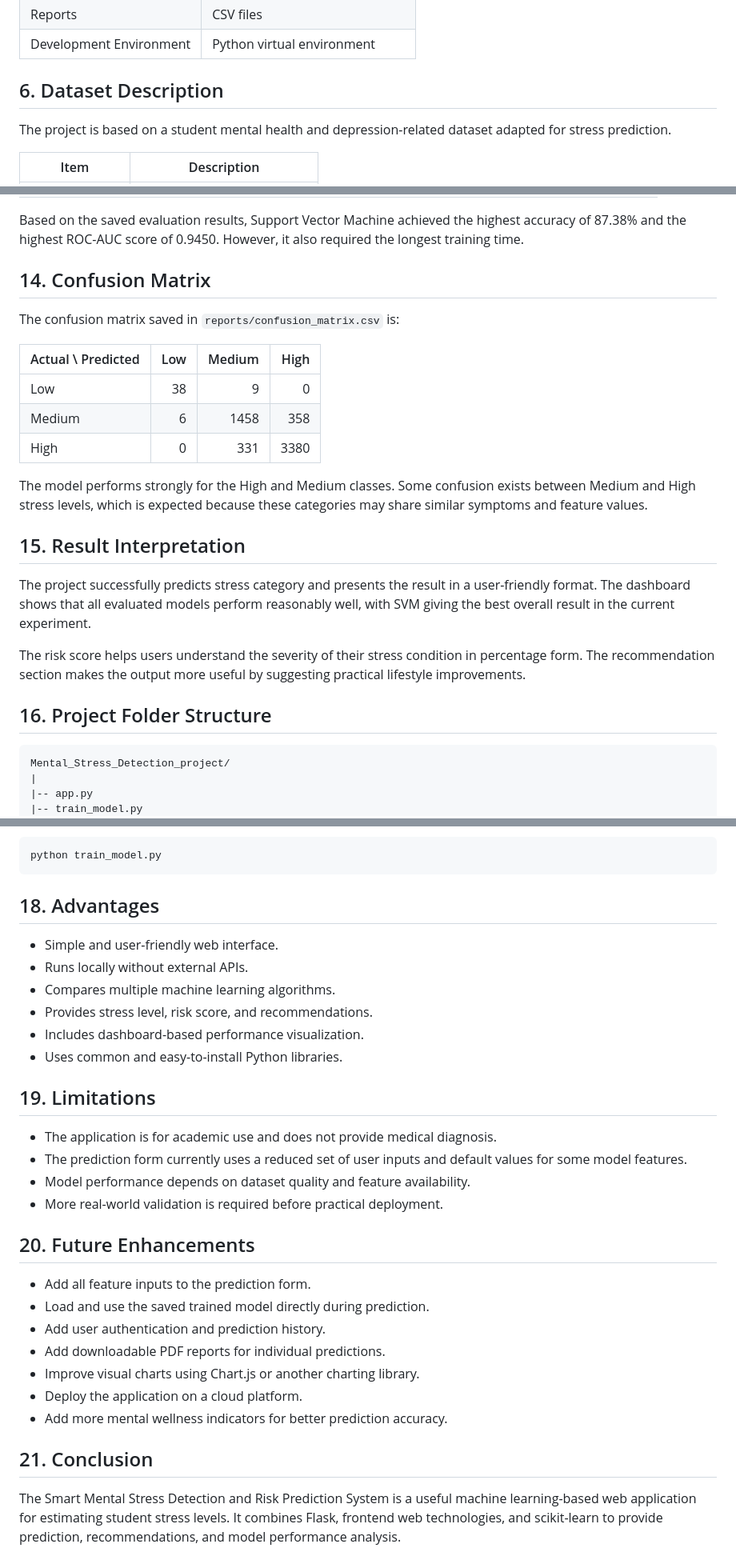
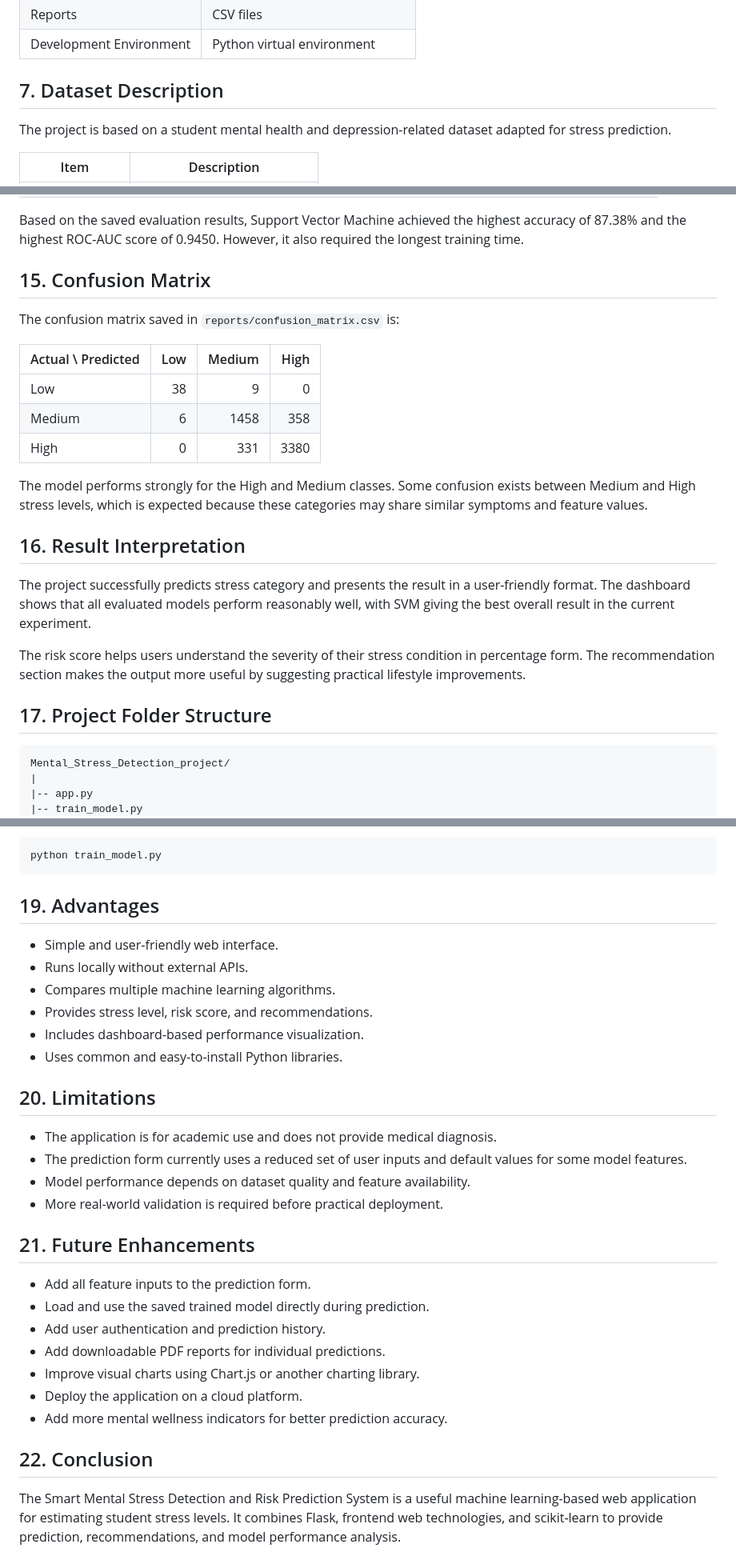
Before and after one commit to Namarta26/Mental_Stress_Detection_project, a Markdown page: PROJECT_REPORT.md, 3 parts joined by grey strips. Shown at 80% size. GitHub-like rendering.

````diff
--- a/PROJECT_REPORT.md
+++ b/PROJECT_REPORT.md
@@ -50,7 +62,7 @@ The system is intended for academic and demonstration purposes. It should not be
 | Reports | CSV files |
 | Development Environment | Python virtual environment |
 
-## 6. Dataset Description
+## 7. Dataset Description
 
 The project is based on a student mental health and depression-related dataset adapted for stress prediction.
 
@@ -193,7 +205,7 @@ The following results are stored in `reports/model_metrics.csv`:
 
 Based on the saved evaluation results, Support Vector Machine achieved the highest accuracy of 87.38% and the highest ROC-AUC score of 0.9450. However, it also required the longest training time.
 
-## 14. Confusion Matrix
+## 15. Confusion Matrix
 
 The confusion matrix saved in `reports/confusion_matrix.csv` is:
 
@@ -205,13 +217,13 @@ The confusion matrix saved in `reports/confusion_matrix.csv` is:
 
 The model performs strongly for the High and Medium classes. Some confusion exists between Medium and High stress levels, which is expected because these categories may share similar symptoms and feature values.
 
-## 15. Result Interpretation
+## 16. Result Interpretation
 
 The project successfully predicts stress category and presents the result in a user-friendly format. The dashboard shows that all evaluated models perform reasonably well, with SVM giving the best overall result in the current experiment.
 
 The risk score helps users understand the severity of their stress condition in percentage form. The recommendation section makes the output more useful by suggesting practical lifestyle improvements.
 
-## 16. Project Folder Structure
+## 17. Project Folder Structure
 
 ```text
 Mental_Stress_Detection_project/
@@ -278,7 +290,7 @@ Train the machine learning models:
 python train_model.py
 ```
 
-## 18. Advantages
+## 19. Advantages
 
 - Simple and user-friendly web interface.
 - Runs locally without external APIs.
@@ -287,14 +299,14 @@ python train_model.py
 - Includes dashboard-based performance visualization.
 - Uses common and easy-to-install Python libraries.
 
-## 19. Limitations
+## 20. Limitations
 
 - The application is for academic use and does not provide medical diagnosis.
 - The prediction form currently uses a reduced set of user inputs and default values for some model features.
 - Model performance depends on dataset quality and feature availability.
 - More real-world validation is required before practical deployment.
 
-## 20. Future Enhancements
+## 21. Future Enhancements
 
 - Add all feature inputs to the prediction form.
 - Load and use the saved trained model directly during prediction.
@@ -304,7 +316,7 @@ python train_model.py
 - Deploy the application on a cloud platform.
 - Add more mental wellness indicators for better prediction accuracy.
 
-## 21. Conclusion
+## 22. Conclusion
 
 The Smart Mental Stress Detection and Risk Prediction System is a useful machine learning-based web application for estimating student stress levels. It combines Flask, frontend web technologies, and scikit-learn to provide prediction, recommendations, and model performance analysis.
 
````
Also changed, not shown: other parts of PROJECT_REPORT.md (+27 -15 lines).
